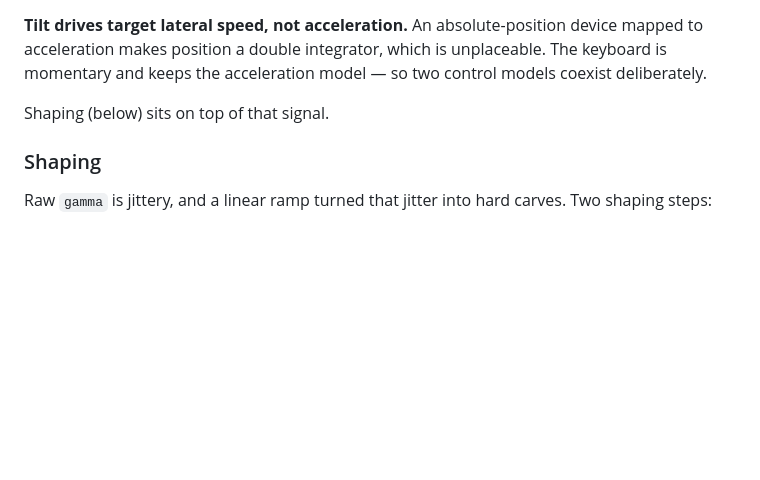
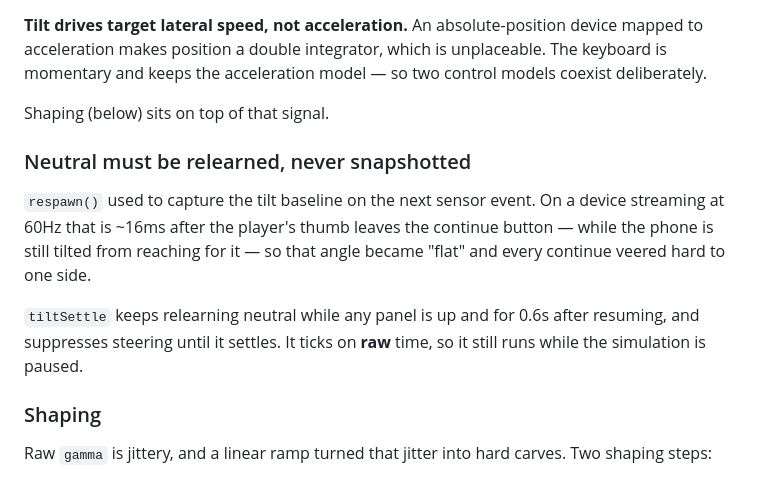
Before and after one commit to inkxel/all-down-hill, a Markdown page: knowledge/wiki/mobile.md, the part around the change. Drawn GitHub-style; blank space fills up the shorter version.

```diff
--- a/knowledge/wiki/mobile.md
+++ b/knowledge/wiki/mobile.md
@@ -78,6 +78,17 @@ control models coexist deliberately.
 
 Shaping (below) sits on top of that signal.
 
+### Neutral must be relearned, never snapshotted
+
+`respawn()` used to capture the tilt baseline on the next sensor event. On a
+device streaming at 60Hz that is ~16ms after the player's thumb leaves the
+continue button — while the phone is still tilted from reaching for it — so that
+angle became "flat" and every continue veered hard to one side.
+
+`tiltSettle` keeps relearning neutral while any panel is up and for 0.6s after
+resuming, and suppresses steering until it settles. It ticks on **raw** time, so
+it still runs while the simulation is paused.
+
 ### Shaping
 
 Raw `gamma` is jittery, and a linear ramp turned that jitter into hard carves.
```
Also changed, not shown: knowledge/journal/2026-07-27-tilt-and-hop.md (+44 -1 lines).
